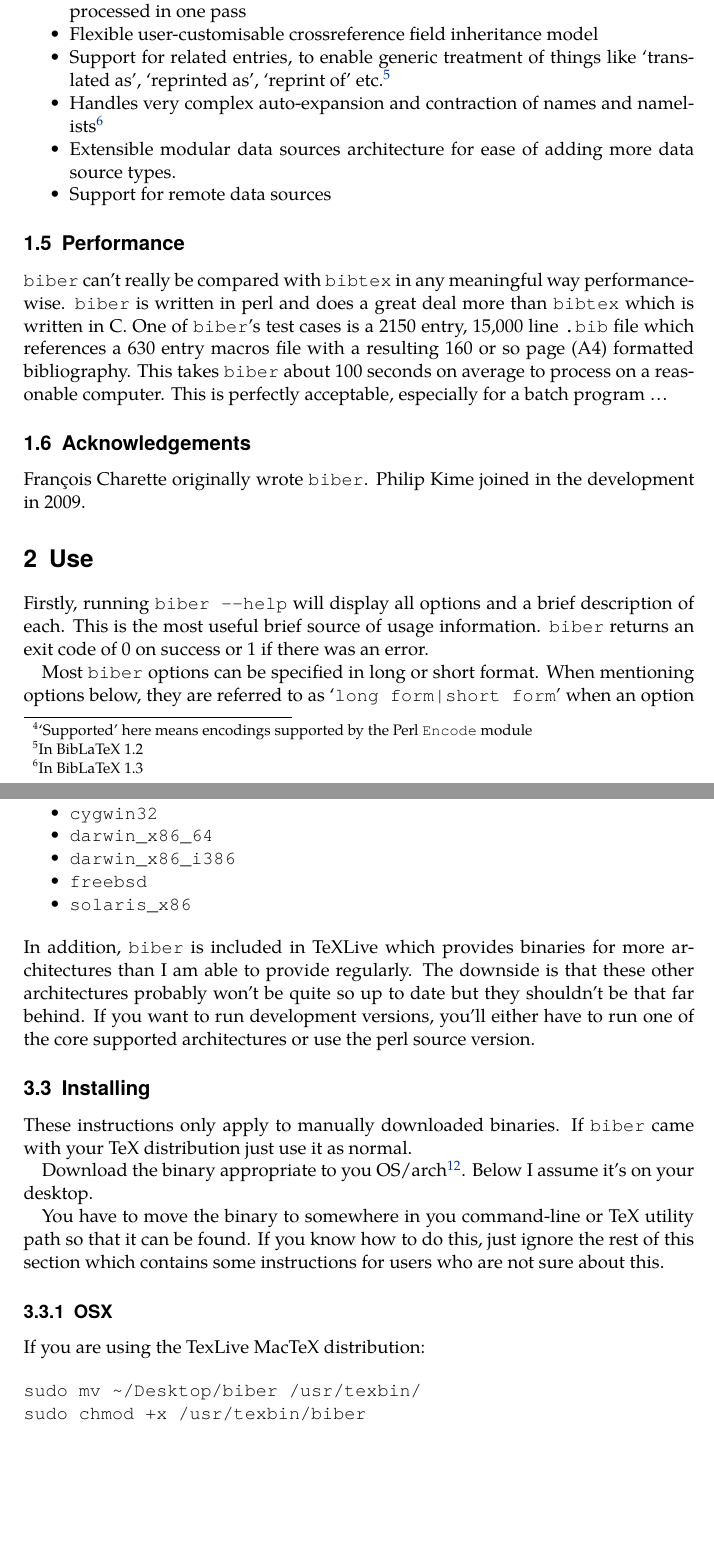
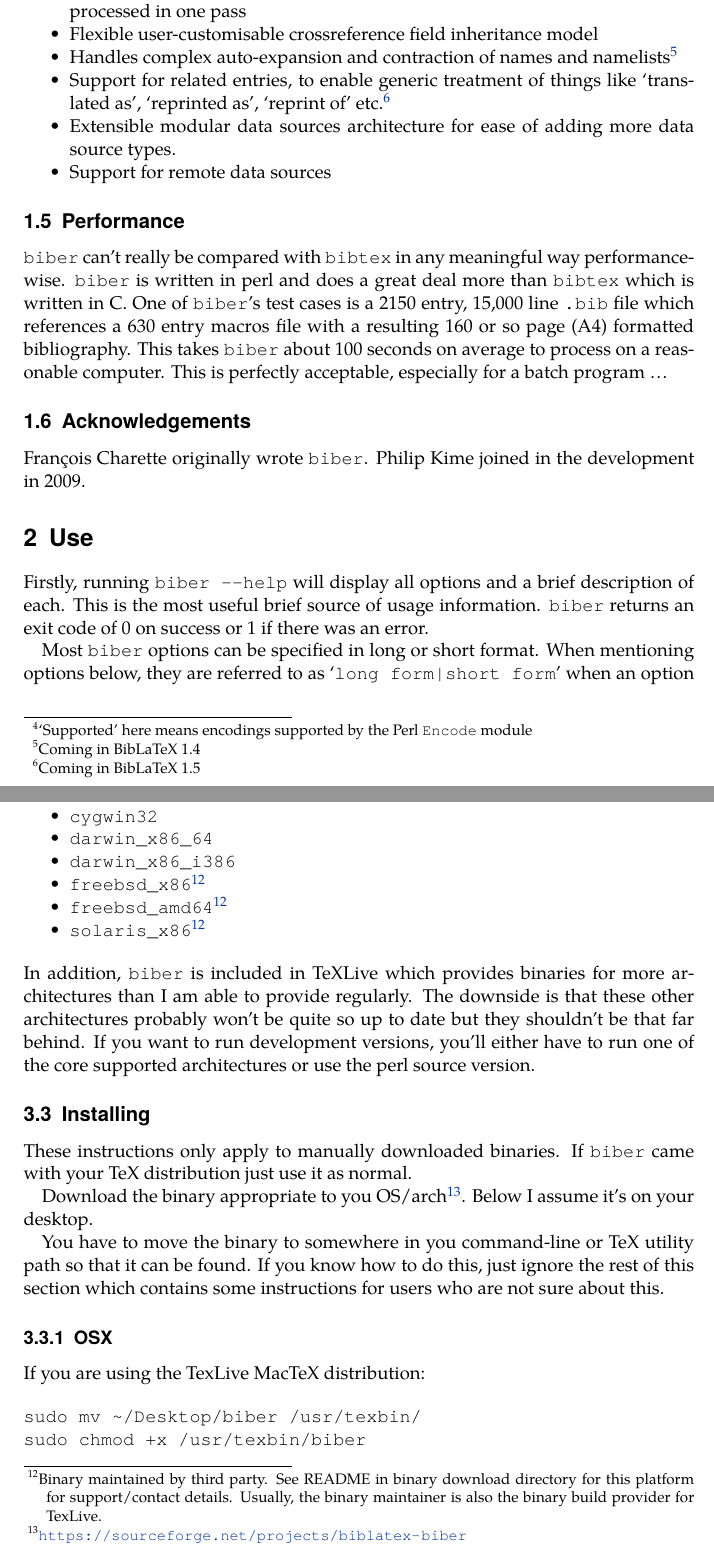
Before and after one commit to plk/biber, a LaTeX document (doc/biber.tex): two parts of pages 3 and 18 of 22, joined at a grey line, cut so that both start at the same text, the shorter picture padded with empty space. The pictures show the PDF file doc/biber.pdf that the author committed with the source.

Commit message:
Updated docs a little

```diff
--- a/doc/biber.tex
+++ b/doc/biber.tex
@@ -13,6 +14,11 @@
 \setmonofont[Ligatures=NoCommon]{TeXGyreCursor}
 
 \MakeAutoQuote{«}{»}
+
+\DeclareFixedFootnote{\tpb}{Binary maintained by third party. See README in
+  binary download directory for this platform for support/contact
+  details. Usually, the binary maintainer is also the binary build
+  provider for TexLive.}
 
 \titlepage{%
   title={biber},
@@ -129,10 +135,11 @@ tasks to do with \verb+.bbl+ preparation. Its main features are:
   all processed in one pass
 \item Flexible user-customisable crossreference field inheritance
   model
+\item Handles complex auto-expansion and contraction of names and
+  namelists\footnote{Coming in BibLaTeX 1.4}
 \item Support for related entries, to enable generic treatment of things
-  like «translated as», «reprinted as», «reprint of» etc.\footnote{In BibLaTeX 1.2}
-\item Handles very complex auto-expansion and contraction of names and
-  namelists\footnote{In BibLaTeX 1.3}
+  like «translated as», «reprinted as», «reprint of»
+  etc.\footnote{Coming in BibLaTeX 1.5}
 \item Extensible modular data sources architecture for ease of adding
   more data source types.
 \item Support for remote data sources
@@ -884,8 +891,9 @@ Binaries are available for many architectures.
 \item \verb+cygwin32+
 \item \verb+darwin_x86_64+
 \item \verb+darwin_x86_i386+
-\item \verb+freebsd+
-\item \verb+solaris_x86+
+\item \verb+freebsd_x86+\tpb
+\item \verb+freebsd_amd64+\tpb
+\item \verb+solaris_x86+\tpb
 \end{itemize}
 
 \noindent In addition, \verb+biber+ is included in TeXLive which provides
```
Also changed, not shown: doc/biber.pdf, doc/biber.tex (5 more changed lines).
